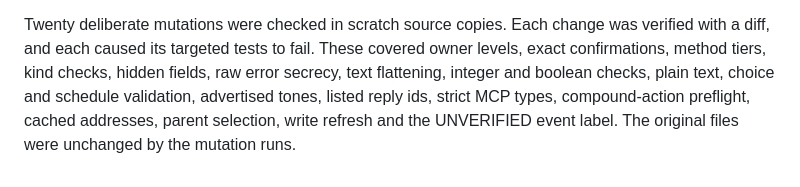
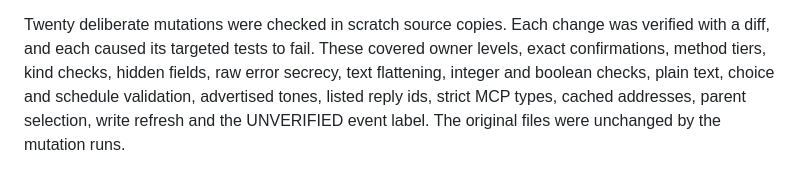
Before and after one commit to signerless/tolpo, a Markdown page: docs/areas/doorbell.md, the part around one of its changes. Rendered like a GitHub page.

Commit message:
Tidy the doorbell doc after the review changes

```diff
--- a/docs/areas/doorbell.md
+++ b/docs/areas/doorbell.md
@@ -97,5 +98,5 @@ Calls, talk, cloud push, call screens, Do Not Disturb, sharing, locks, firmware
 Twenty deliberate mutations were checked in scratch source copies. Each change was verified with a diff, and each
 caused its targeted tests to fail. These covered owner levels, exact confirmations, method tiers, kind checks, hidden
 fields, raw error secrecy, text flattening, integer and boolean checks, plain text, choice and schedule validation,
-advertised tones, listed reply ids, strict MCP types, compound-action preflight, cached addresses, parent selection,
+advertised tones, listed reply ids, strict MCP types, cached addresses, parent selection,
 write refresh and the UNVERIFIED event label. The original files were unchanged by the mutation runs.
```
Also changed, not shown: other parts of docs/areas/doorbell.md (+2 -1 lines).
